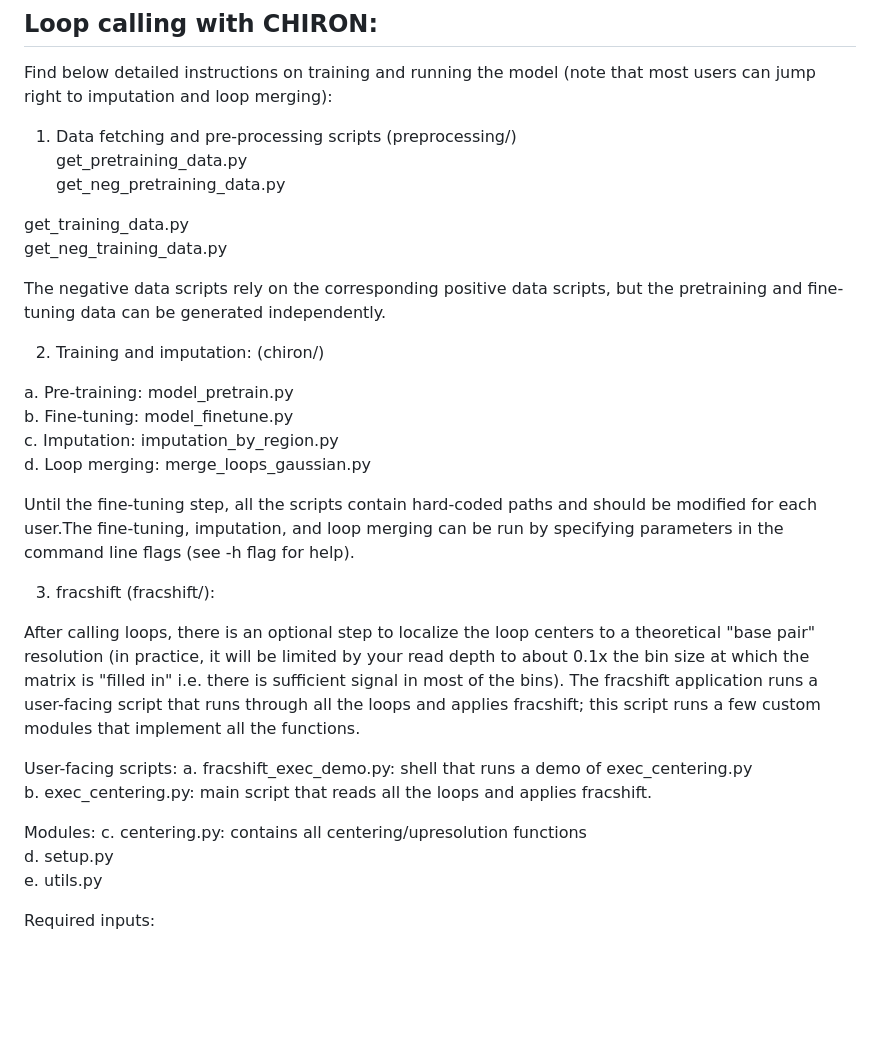
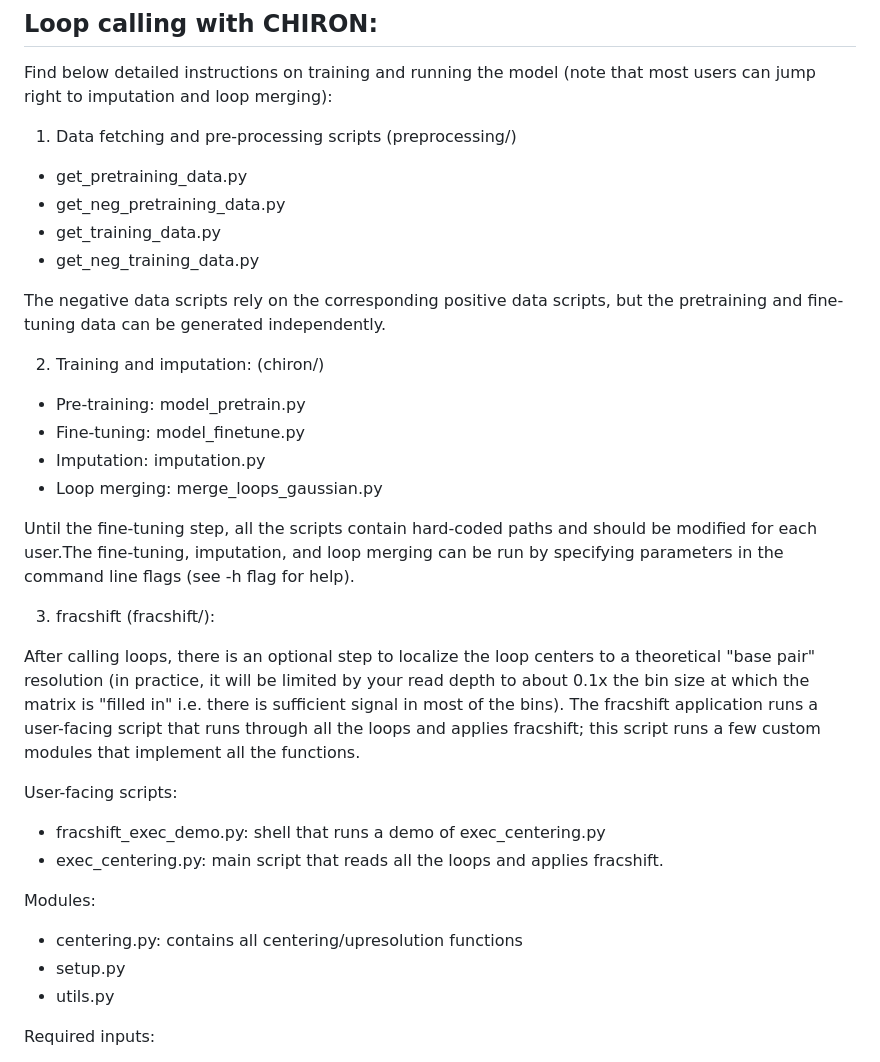
Before and after one commit to ahansenlab/chiron, a Markdown page: README.md, the part around the change. GitHub-like rendering; blank space fills up the shorter version.

Commit message:
readme formatting

```diff
--- a/README.md
+++ b/README.md
@@ -29,21 +29,20 @@ python /chiron/fracshift/exec_centering.py region_list.txt chiron_out/input_call
 
 Find below detailed instructions on training and running the model (note that most users can jump right to imputation and loop merging):
 
-1. Data fetching and pre-processing scripts (preprocessing/) \
-get_pretraining_data.py \
-get_neg_pretraining_data.py
-
-get_training_data.py \
-get_neg_training_data.py
+1. Data fetching and pre-processing scripts (preprocessing/)
+- get_pretraining_data.py
+- get_neg_pretraining_data.py
+- get_training_data.py
+- get_neg_training_data.py
 
 The negative data scripts rely on the corresponding positive data scripts, but the pretraining and fine-tuning data can be generated independently.
 
 2. Training and imputation: (chiron/)
 
-a. Pre-training: model_pretrain.py \
-b. Fine-tuning: model_finetune.py \
-c. Imputation: imputation_by_region.py \
-d. Loop merging: merge_loops_gaussian.py
+- Pre-training: model_pretrain.py
+- Fine-tuning: model_finetune.py
+- Imputation: imputation.py
+- Loop merging: merge_loops_gaussian.py
 
 Until the fine-tuning step, all the scripts contain hard-coded paths and should be modified for each user.The fine-tuning, imputation, and loop merging can be run by specifying parameters in the command line flags (see -h flag for help).
 
@@ -52,13 +51,13 @@ Until the fine-tuning step, all the scripts contain hard-coded paths and should
 After calling loops, there is an optional step to localize the loop centers to a theoretical "base pair" resolution (in practice, it will be limited by your read depth to about 0.1x the bin size at which the matrix is "filled in" i.e. there is sufficient signal in most of the bins). The fracshift application runs a user-facing script that runs through all the loops and applies fracshift; this script runs a few custom modules that implement all the functions.
 
 User-facing scripts:
-a. fracshift_exec_demo.py: shell that runs a demo of exec_centering.py  \
-b. exec_centering.py: main script that reads all the loops and applies fracshift.
+- fracshift_exec_demo.py: shell that runs a demo of exec_centering.py
+- exec_centering.py: main script that reads all the loops and applies fracshift.
 
 Modules:
-c. centering.py: contains all centering/upresolution functions  \
-d. setup.py  \
-e. utils.py
+- centering.py: contains all centering/upresolution functions
+- setup.py
+- utils.py
 
 Required inputs:
 - 'region_list': a 2-column file with names for the regions and the UCSC genome coordinates for each
```
